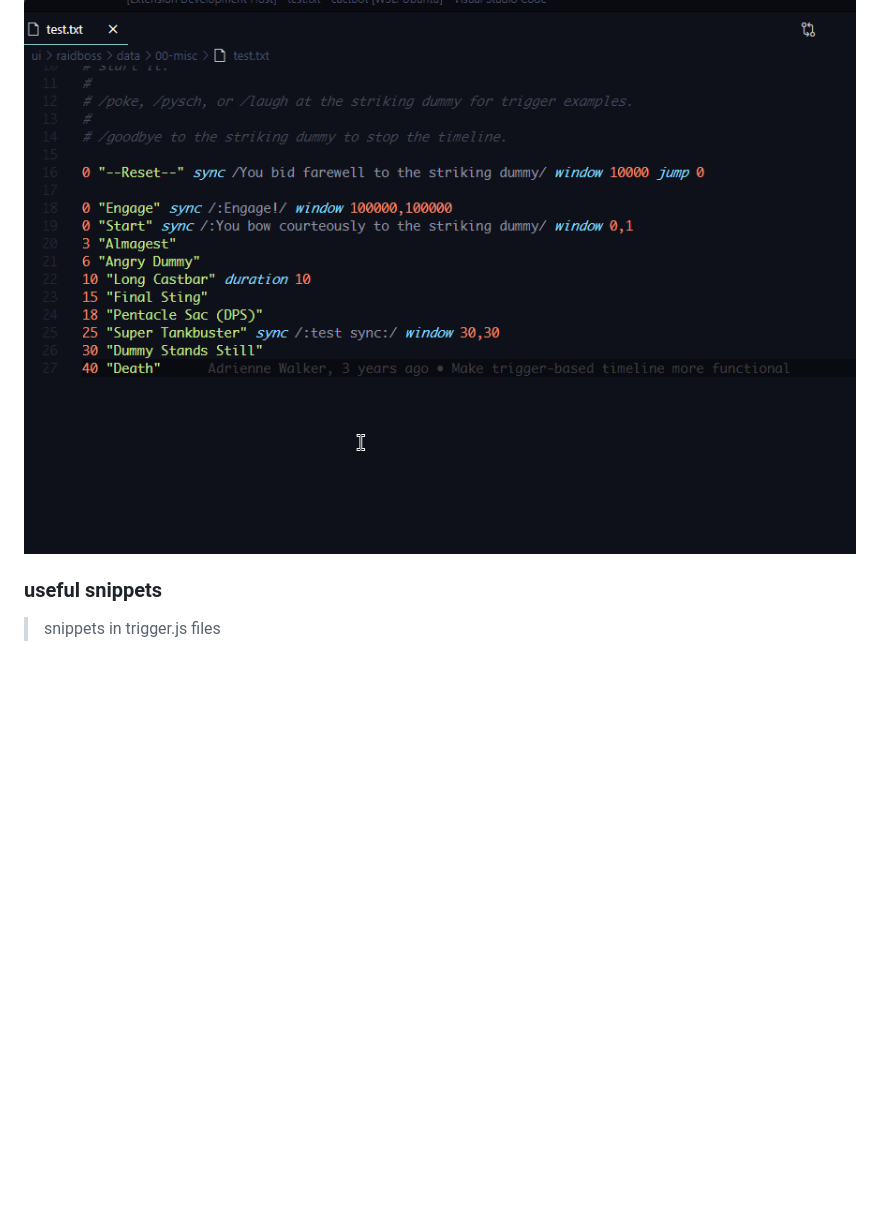
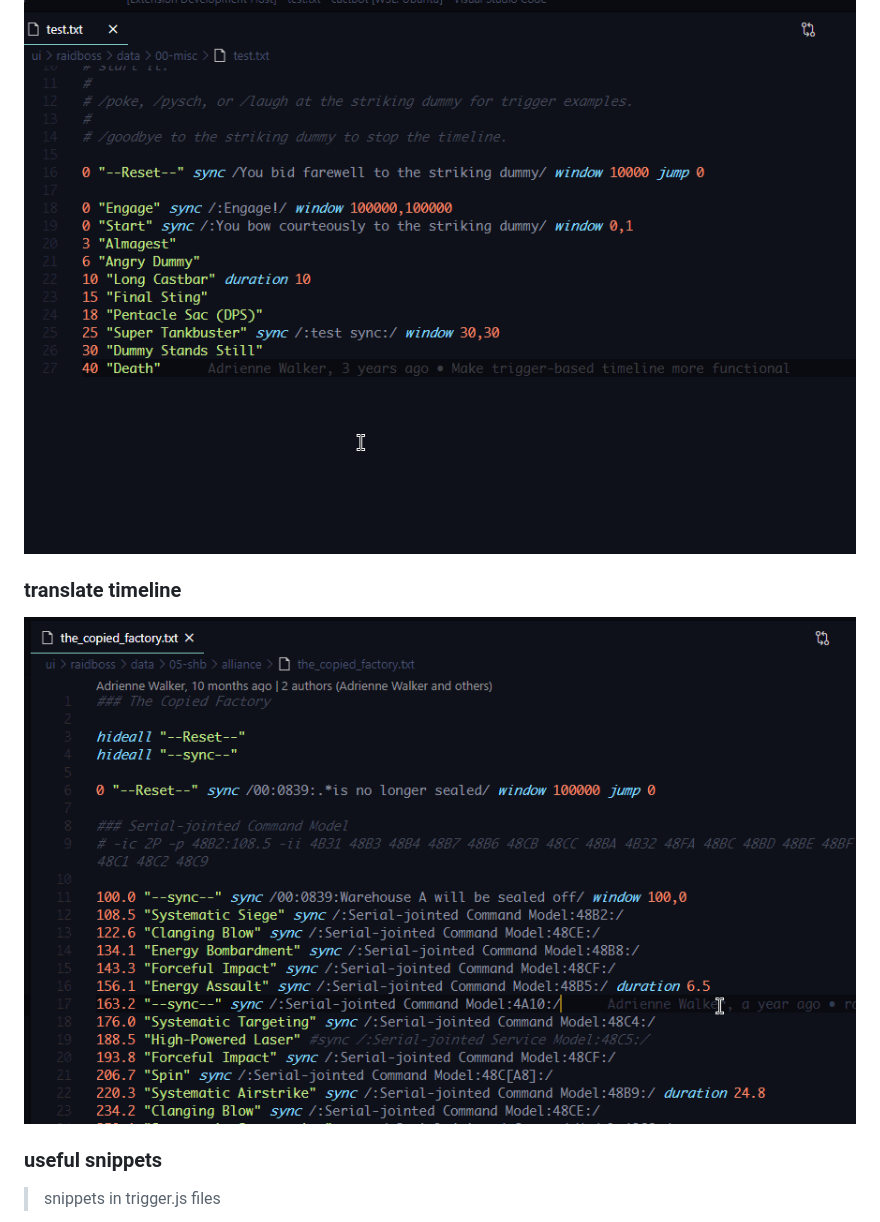
Before and after one commit to MaikoTan/cactbot-highlight, a Markdown page: README.md, the part around the change. GitHub-like rendering; pictures changed too: images/translate-timeline.gif (added); blank space fills up the shorter version.

Commit message:
doc: add new feature description

```diff
--- a/README.md
+++ b/README.md
@@ -13,6 +13,10 @@ A custom extension for developing [cactbot](https://github.com/quisquous/cactbot
 ### adjust time
 
 ![adjust-time](images/adjust-time.gif)
+
+### translate timeline
+
+![translate-timeline.gif](images/translate-timeline.gif)
 
 ### useful snippets
 
```
